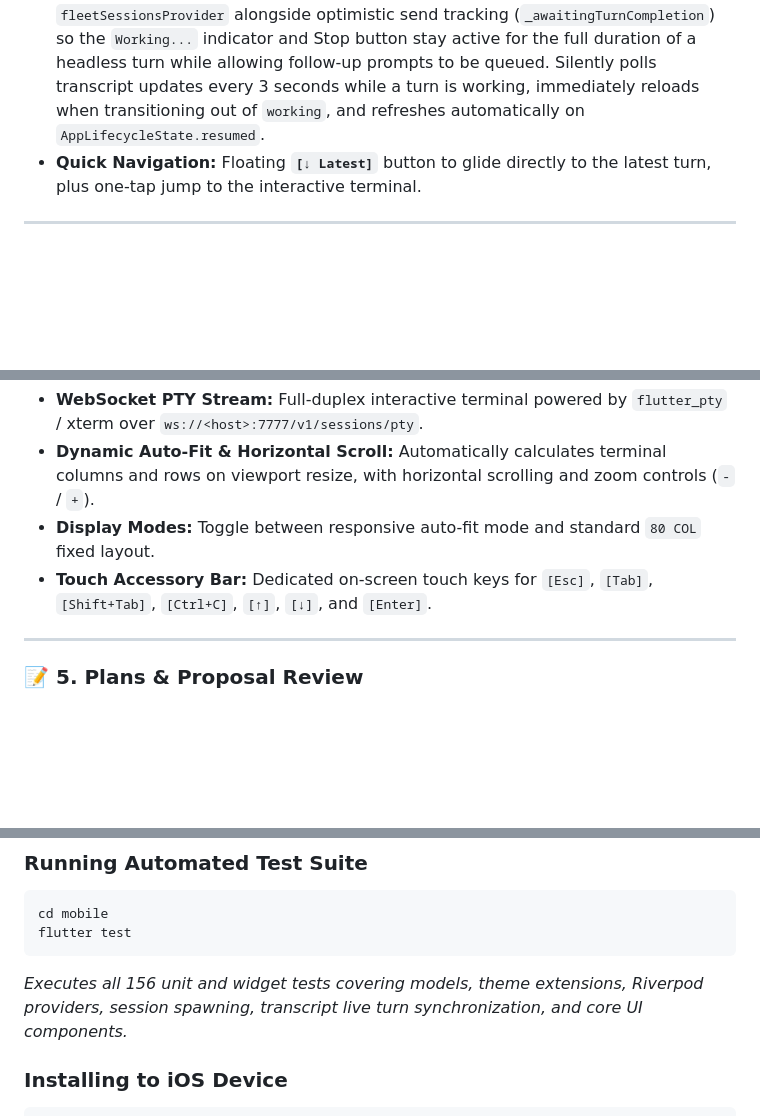
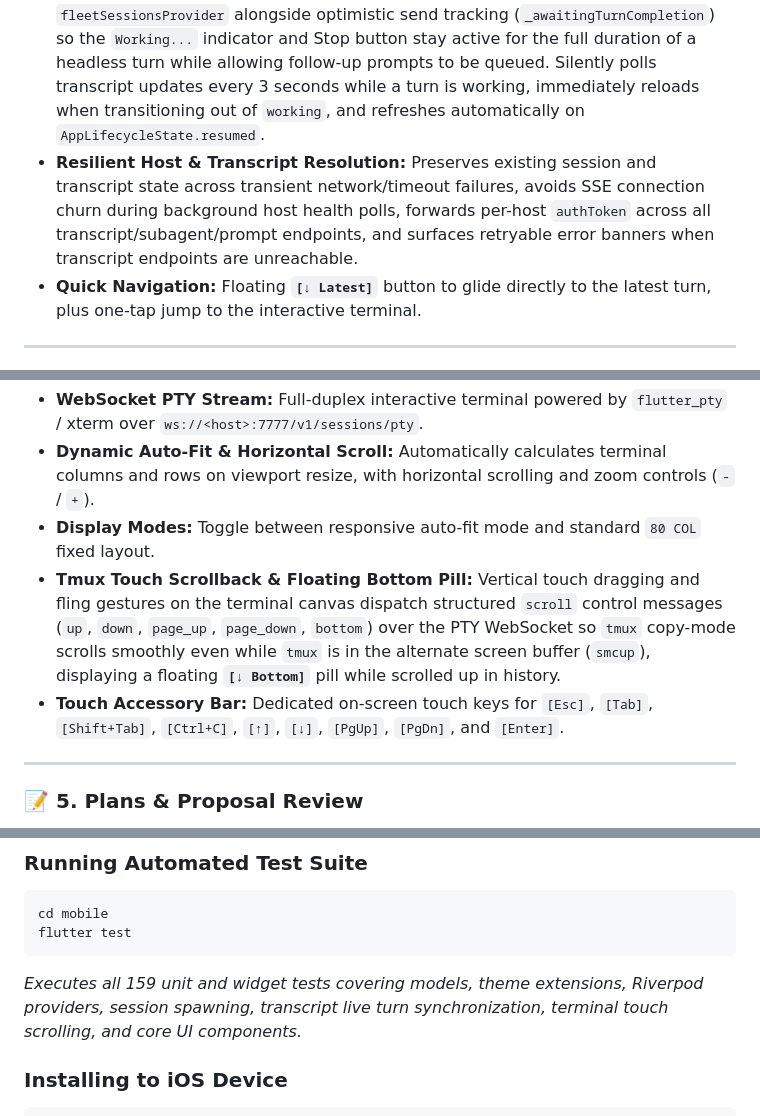
Before and after one commit to marcinbak/ackbar, a Markdown page: docs/mobile.md, 3 parts joined by grey strips. GitHub-like rendering; blank space fills up the shorter version.

Commit message:
docs: document mobile transcript resilience and tmux scroll controls

````diff
--- a/docs/mobile.md
+++ b/docs/mobile.md
@@ -79,6 +79,7 @@ Tap **Transcript** on any session to open a dedicated agentic chat stream:
 * **⚡ Collapsible Tool Invocations:** Visual badges showing executed tools (`🛠️ Bash`, `🛠️ Read`, `🛠️ Edit`) without cluttering the chat.
 * **💭 Thought Process Accordions:** Expandable chain-of-thought dropdowns for reasoning analysis.
 * **Live Turn Synchronization & Auto-Refresh:** Tracks real-time session state via `fleetSessionsProvider` alongside optimistic send tracking (`_awaitingTurnCompletion`) so the `Working...` indicator and Stop button stay active for the full duration of a headless turn while allowing follow-up prompts to be queued. Silently polls transcript updates every 3 seconds while a turn is working, immediately reloads when transitioning out of `working`, and refreshes automatically on `AppLifecycleState.resumed`.
+* **Resilient Host & Transcript Resolution:** Preserves existing session and transcript state across transient network/timeout failures, avoids SSE connection churn during background host health polls, forwards per-host `authToken` across all transcript/subagent/prompt endpoints, and surfaces retryable error banners when transcript endpoints are unreachable.
 * **Quick Navigation:** Floating **`[↓ Latest]`** button to glide directly to the latest turn, plus one-tap jump to the interactive terminal.
 
 ---
@@ -89,7 +90,8 @@ Tap **Live Terminal** on any session to attach to the live `tmux` terminal:
 * **WebSocket PTY Stream:** Full-duplex interactive terminal powered by `flutter_pty` / xterm over `ws://<host>:7777/v1/sessions/pty`.
 * **Dynamic Auto-Fit & Horizontal Scroll:** Automatically calculates terminal columns and rows on viewport resize, with horizontal scrolling and zoom controls (`-` / `+`).
 * **Display Modes:** Toggle between responsive auto-fit mode and standard `80 COL` fixed layout.
-* **Touch Accessory Bar:** Dedicated on-screen touch keys for `[Esc]`, `[Tab]`, `[Shift+Tab]`, `[Ctrl+C]`, `[↑]`, `[↓]`, and `[Enter]`.
+* **Tmux Touch Scrollback & Floating Bottom Pill:** Vertical touch dragging and fling gestures on the terminal canvas dispatch structured `scroll` control messages (`up`, `down`, `page_up`, `page_down`, `bottom`) over the PTY WebSocket so `tmux` copy-mode scrolls smoothly even while `tmux` is in the alternate screen buffer (`smcup`), displaying a floating **`[↓ Bottom]`** pill while scrolled up in history.
+* **Touch Accessory Bar:** Dedicated on-screen touch keys for `[Esc]`, `[Tab]`, `[Shift+Tab]`, `[Ctrl+C]`, `[↑]`, `[↓]`, `[PgUp]`, `[PgDn]`, and `[Enter]`.
 
 ---
 
@@ -128,7 +130,7 @@ flutter run
 cd mobile
 flutter test
 ```
-*Executes all 156 unit and widget tests covering models, theme extensions, Riverpod providers, session spawning, transcript live turn synchronization, and core UI components.*
+*Executes all 159 unit and widget tests covering models, theme extensions, Riverpod providers, session spawning, transcript live turn synchronization, terminal touch scrolling, and core UI components.*
 
 ### Installing to iOS Device
 ```bash
````
Also changed, not shown: docs/daemon.md (+1 -0 lines).
